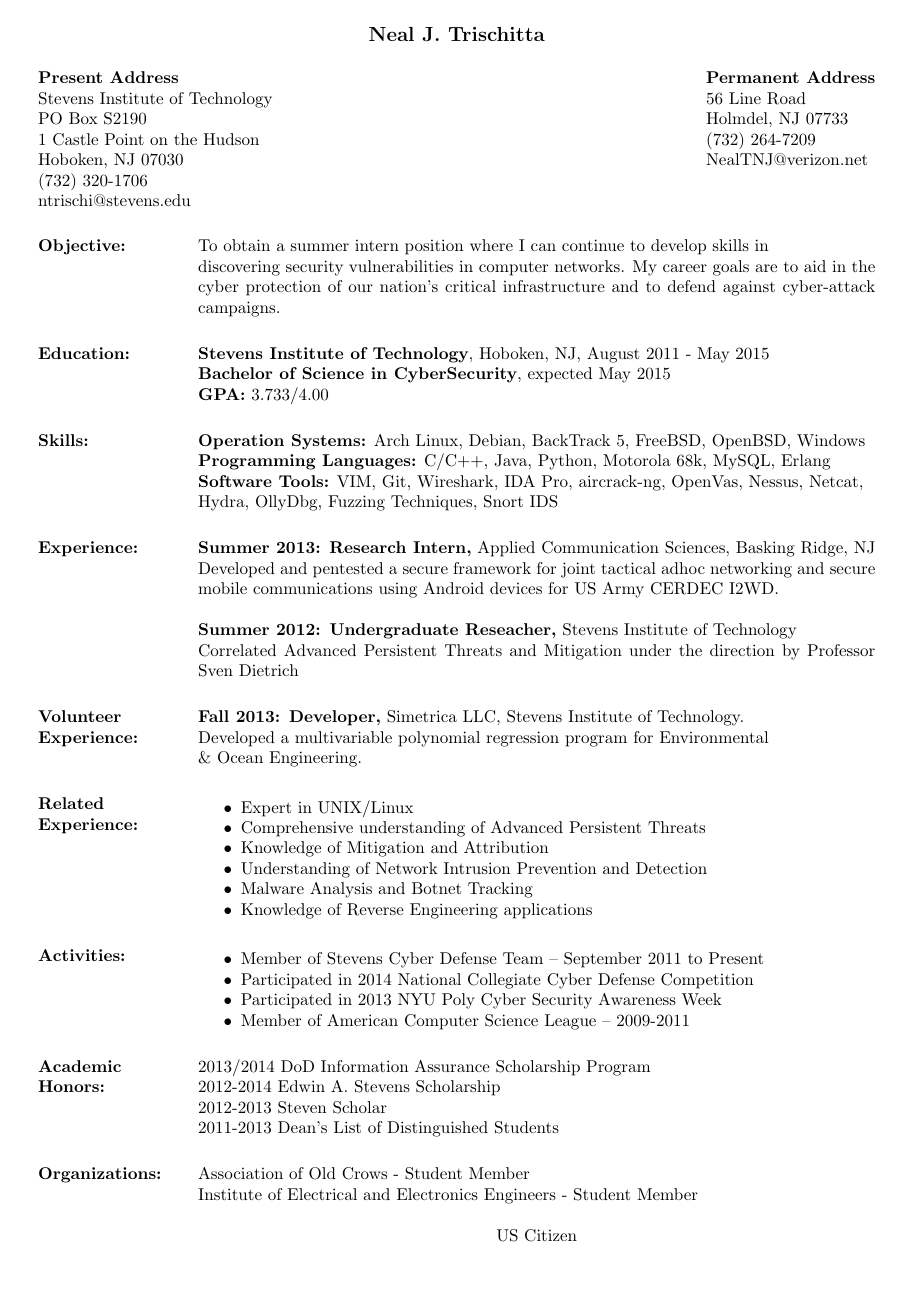
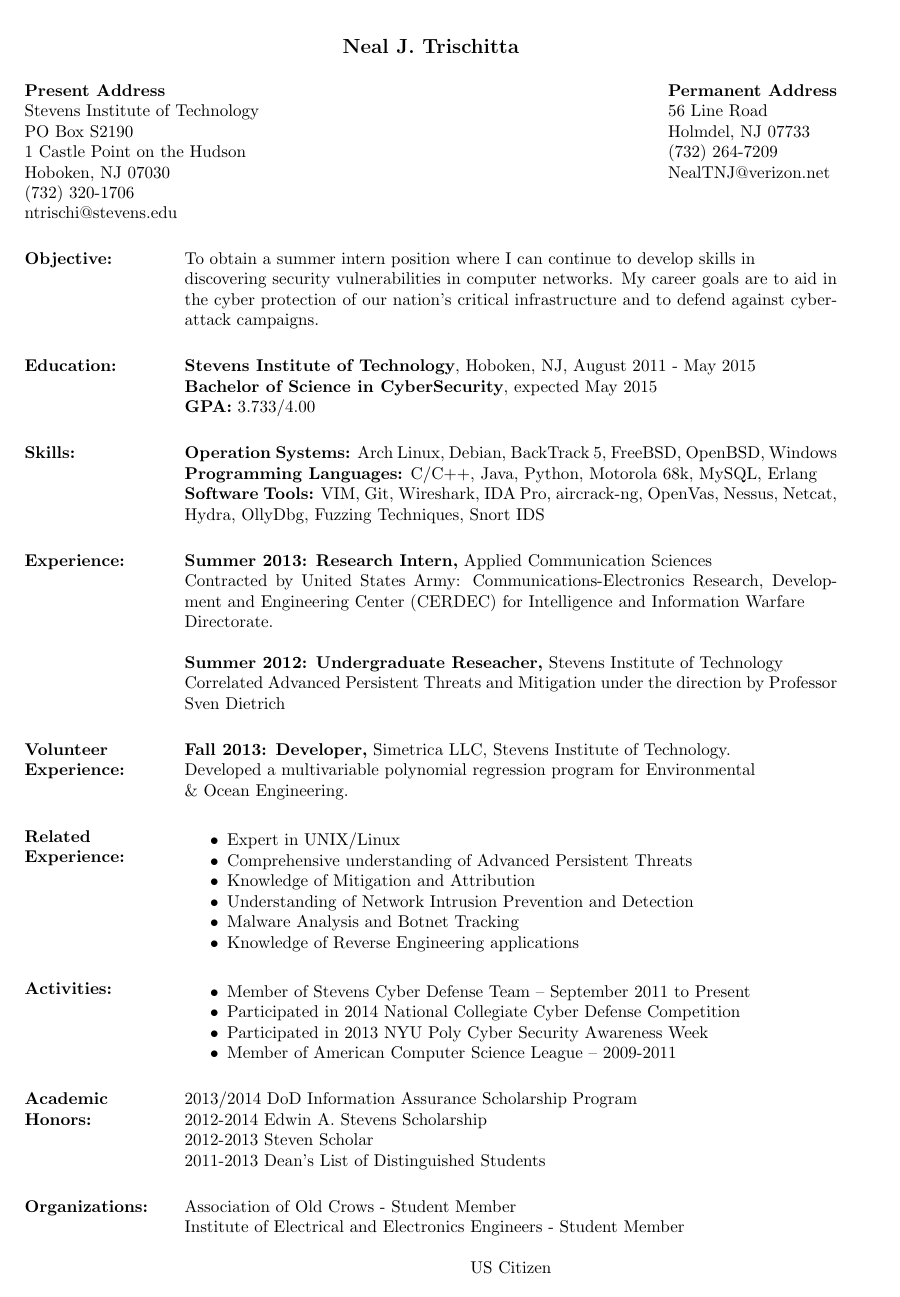
Before and after one commit to ntrischi/resume, a LaTeX CV (res2.tex, which reads res.cls): the whole page. Compiled offline with pdfLaTeX.

Commit message:
Fixed margins

```diff
--- a/res.cls
+++ b/res.cls
@@ -194,7 +194,7 @@
 \DeclareOption{line}{\@linetrue}
 \DeclareOption{centered}{\@linefalse}
 
-\DeclareOption{margin}{\@margintrue}
+\DeclareOption{mm}{\@margintrue}
 \DeclareOption{overlapped}{\@marginfalse}
 
 \ExecuteOptions{overlapped,centered}
--- a/res2.tex
+++ b/res2.tex
@@ -1,15 +1,16 @@
-% Current resume - Neal Trischitta, Jan. 20, 2014
 % LaTeX file for resume
 % This file uses the resume document class (res.cls)
 
-\documentclass[margin]{res}
-\topmargin=-0.25in
-\addtolength{\textwidth}{1in}
-\addtolength{\textheight}{1in}
+\documentclass[mm]{res}
+\usepackage[a4paper]{geometry}
+\topmargin=-0.150in
+%\addtolength{\textwidth}{1in}
+\addtolength{\textheight}{2in}
+\addtolength{\oddsidemargin}{-.35in}
 
 
 % the margin option causes section titles to appear to the left of body text
-\textwidth=5.5in % increase textwidth to get smaller right margin
+\textwidth=5.3in % increase textwidth to get smaller right margin
 %\usepackage{helvetica} % uses helvetica postscript font (download helvetica.sty)
 %\usepackage{newcent}   % uses new century schoolbook postscript font
 
@@ -39,15 +39,16 @@
 Hydra, OllyDbg, Fuzzing Techniques, Snort IDS
 
 \section{Experience:}
-{\bf Summer 2013: Research Intern,} Applied Communication Sciences, Basking Ridge, NJ \\
-Developed and pentested a secure framework for joint tactical adhoc networking and  secure mobile communications using Android devices for US Army CERDEC I2WD.
+ {\bf Summer 2013: Research Intern,} Applied Communication Sciences \\ %, Basking Ridge, NJ \\
+ Contracted by United States Army: Communications-Electronics Research, Development and Engineering Center    (CERDEC) for Intelligence and Information Warfare \\Directorate.
+ %Developed and pentested a secure framework for joint tactical adhoc networking and  secure mobile communications using Android devices for US Army CERDEC I2WD.
 
 {\bf Summer 2012: Undergraduate Reseacher,} Stevens Institute of Technology \\
 Correlated Advanced Persistent Threats and Mitigation under the direction by Professor Sven Dietrich
 
 \section{Volunteer Experience:}
-{\bf Fall 2013: Developer,} Simetrica LLC, Stevens Institute of Technology.\\
-Developed a multivariable polynomial regression program for Environmental \\ \& Ocean Engineering.
+            {\bf Fall 2013: Developer,} Simetrica LLC, Stevens Institute of Technology.\\
+  Developed a multivariable polynomial regression program for Environmental \\ \& Ocean Engineering.
 
 \section{Related Experience:}
 \begin{itemize} \itemsep -2pt %reduce space between items
```
Also changed, not shown: res2.tex (1 more changed lines).
